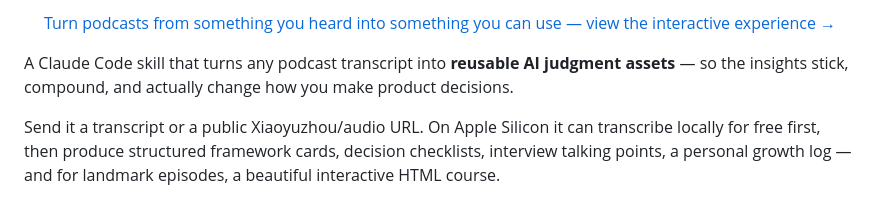
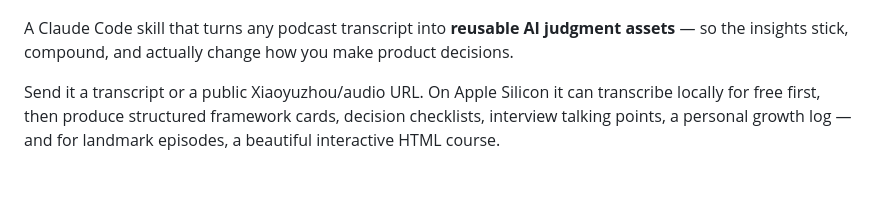
Before and after one commit to Cobb04/podcast-to-course, a Markdown page: README_EN.md, the part around one of its changes. Drawn GitHub-style.

Commit message:
fix: smooth README demo and remove promo link

```diff
--- a/README_EN.md
+++ b/README_EN.md
@@ -9,6 +7,4 @@
 </p>
-
-<p align="center"><a href="https://cobb04.github.io/podcast-to-course.html">Turn podcasts from something you heard into something you can use — view the interactive experience →</a></p>
 
 A Claude Code skill that turns any podcast transcript into **reusable AI judgment assets** — so the insights stick, compound, and actually change how you make product decisions.
 
```
Also changed, not shown: other parts of README_EN.md (+1 -3 lines), README.md (+1 -5 lines).
